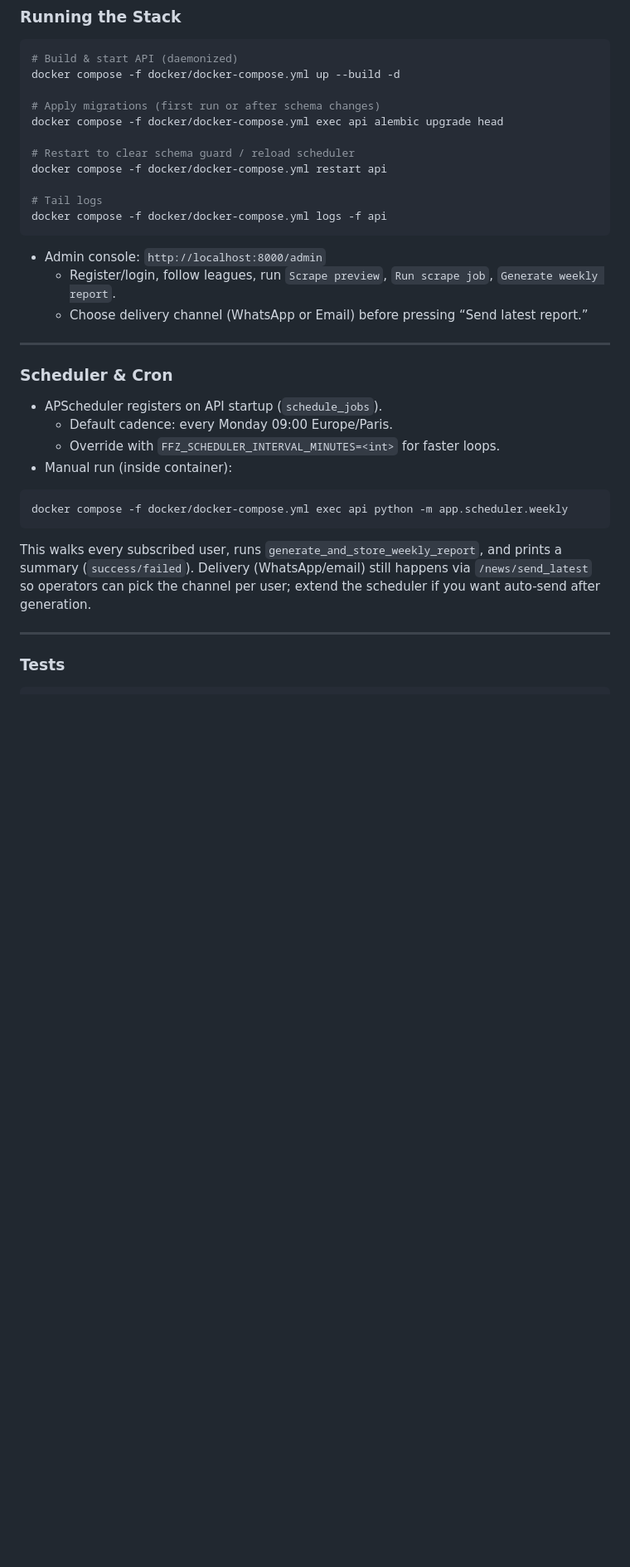
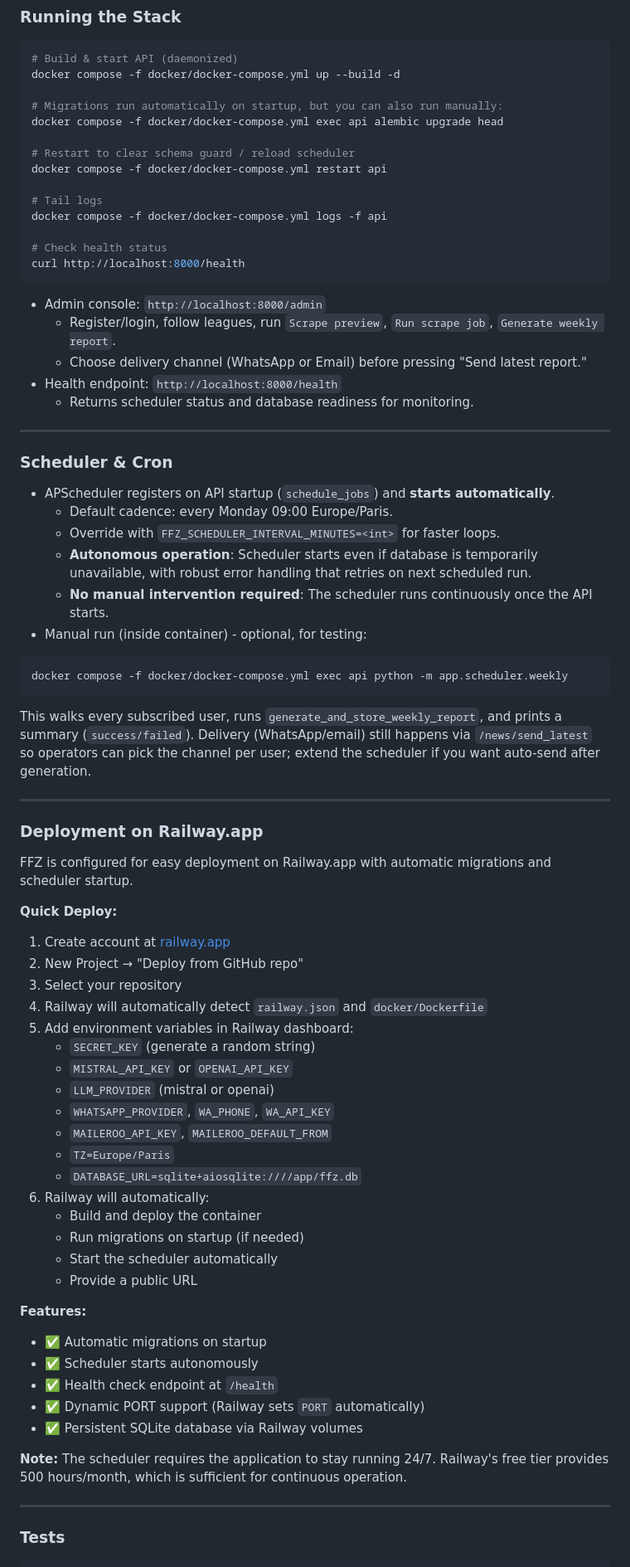
Before and after one commit to leojeulinmerville/ffz-ai-update, a Markdown page: README.md, the part around one of its changes. Shown at 83% size. GitHub-like rendering; blank space fills up the shorter version.

````diff
--- a/README.md
+++ b/README.md
@@ -81,7 +85,7 @@ MAILEROO_FROM_NAME=Football Fan Zone
 # Build & start API (daemonized)
 docker compose -f docker/docker-compose.yml up --build -d
 
-# Apply migrations (first run or after schema changes)
+# Migrations run automatically on startup, but you can also run manually:
 docker compose -f docker/docker-compose.yml exec api alembic upgrade head
 
 # Restart to clear schema guard / reload scheduler
@@ -89,26 +93,68 @@ docker compose -f docker/docker-compose.yml restart api
 
 # Tail logs
 docker compose -f docker/docker-compose.yml logs -f api
+
+# Check health status
+curl http://localhost:8000/health
 ```
 
 - Admin console: `http://localhost:8000/admin`
   - Register/login, follow leagues, run `Scrape preview`, `Run scrape job`, `Generate weekly report`.
-  - Choose delivery channel (WhatsApp or Email) before pressing “Send latest report.”
+  - Choose delivery channel (WhatsApp or Email) before pressing "Send latest report."
+- Health endpoint: `http://localhost:8000/health`
+  - Returns scheduler status and database readiness for monitoring.
 
 ---
 
 ### Scheduler & Cron
 
-- APScheduler registers on API startup (`schedule_jobs`).
+- APScheduler registers on API startup (`schedule_jobs`) and **starts automatically**.
   - Default cadence: every Monday 09:00 Europe/Paris.
   - Override with `FFZ_SCHEDULER_INTERVAL_MINUTES=<int>` for faster loops.
-- Manual run (inside container):
+  - **Autonomous operation**: Scheduler starts even if database is temporarily unavailable, with robust error handling that retries on next scheduled run.
+  - **No manual intervention required**: The scheduler runs continuously once the API starts.
+- Manual run (inside container) - optional, for testing:
 
 ```bash
 docker compose -f docker/docker-compose.yml exec api python -m app.scheduler.weekly
 ```
 
 This walks every subscribed user, runs `generate_and_store_weekly_report`, and prints a summary (`success/failed`). Delivery (WhatsApp/email) still happens via `/news/send_latest` so operators can pick the channel per user; extend the scheduler if you want auto-send after generation.
+
+---
+
+### Deployment on Railway.app
+
+FFZ is configured for easy deployment on Railway.app with automatic migrations and scheduler startup.
+
+**Quick Deploy:**
+
+1. Create account at [railway.app](https://railway.app)
+2. New Project → "Deploy from GitHub repo"
+3. Select your repository
+4. Railway will automatically detect `railway.json` and `docker/Dockerfile`
+5. Add environment variables in Railway dashboard:
+   - `SECRET_KEY` (generate a random string)
+   - `MISTRAL_API_KEY` or `OPENAI_API_KEY`
+   - `LLM_PROVIDER` (mistral or openai)
+   - `WHATSAPP_PROVIDER`, `WA_PHONE`, `WA_API_KEY`
+   - `MAILEROO_API_KEY`, `MAILEROO_DEFAULT_FROM`
+   - `TZ=Europe/Paris`
+   - `DATABASE_URL=sqlite+aiosqlite:////app/ffz.db`
+6. Railway will automatically:
+   - Build and deploy the container
+   - Run migrations on startup (if needed)
+   - Start the scheduler automatically
+   - Provide a public URL
+
+**Features:**
+- ✅ Automatic migrations on startup
+- ✅ Scheduler starts autonomously
+- ✅ Health check endpoint at `/health`
+- ✅ Dynamic PORT support (Railway sets `PORT` automatically)
+- ✅ Persistent SQLite database via Railway volumes
+
+**Note:** The scheduler requires the application to stay running 24/7. Railway's free tier provides 500 hours/month, which is sufficient for continuous operation.
 
 ---
 
````
Also changed, not shown: other parts of README.md (+13 -6 lines).
